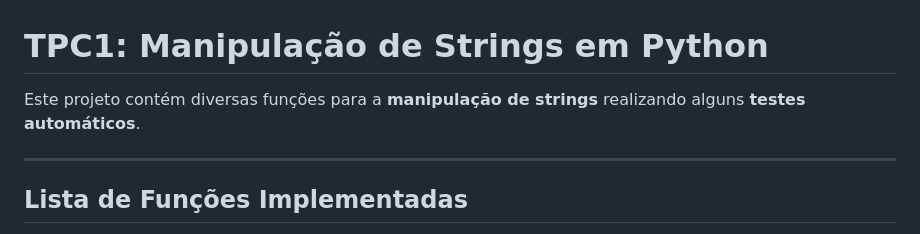
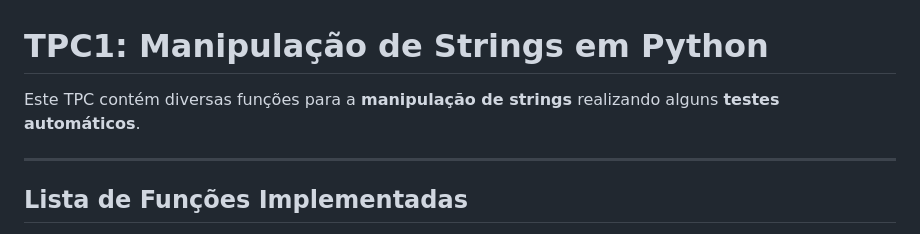
Before and after one commit to Brisingrzzz/plneb-2425, a Markdown page: TPC1/README.md, the part around the change. Drawn GitHub-style.

```diff
--- a/TPC1/README.md
+++ b/TPC1/README.md
@@ -1,6 +1,6 @@
 # TPC1: Manipulação de Strings em Python
 
-Este projeto contém diversas funções para a **manipulação de strings** realizando alguns  **testes automáticos**.
+Este TPC contém diversas funções para a **manipulação de strings** realizando alguns  **testes automáticos**.
 
 ---
 
```
